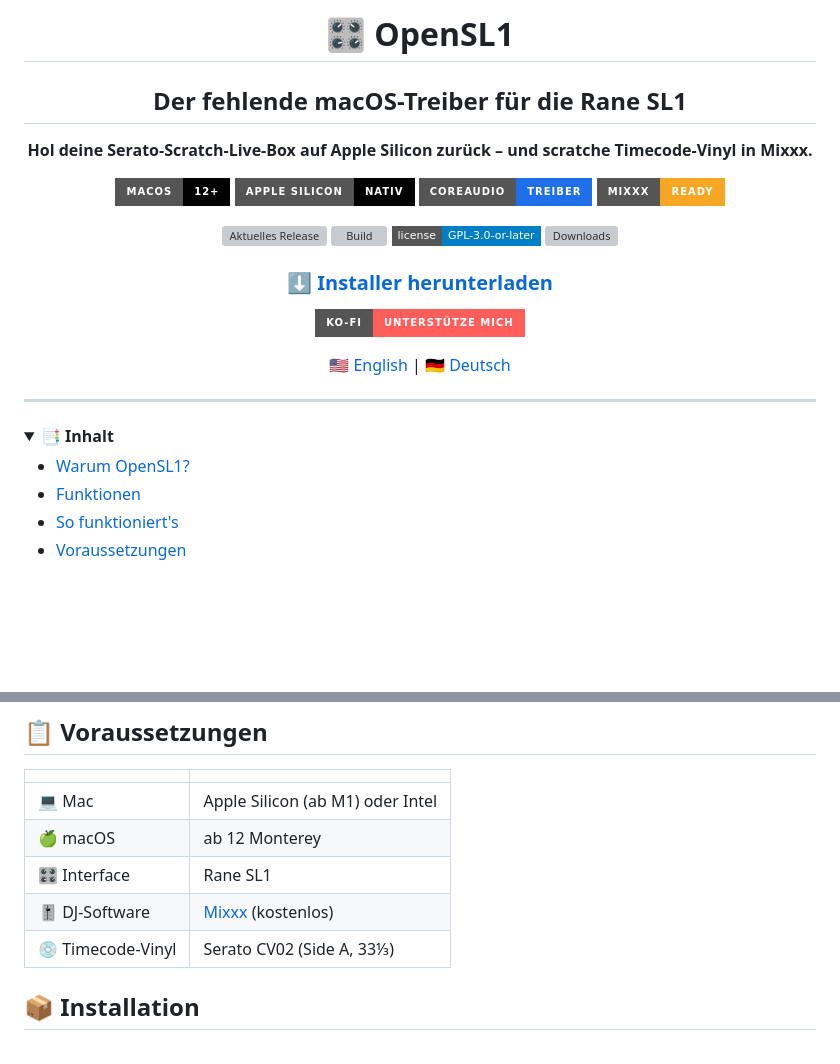
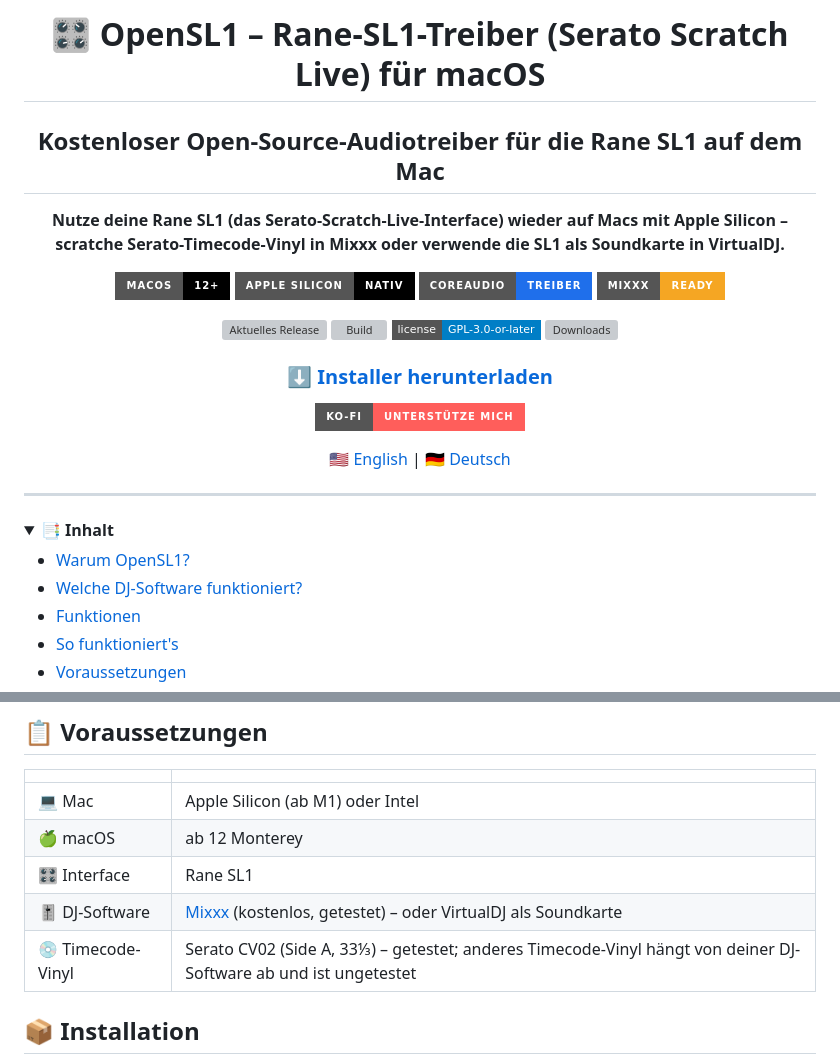
Before and after one commit to OnSerious/OpenSL1, a Markdown page: README.de.md, 2 parts joined by grey strips. GitHub-like rendering; badges without logos; blank space fills up the shorter version; grey boxes are pictures that could not be loaded.

```diff
--- a/README.de.md
+++ b/README.de.md
@@ -1,10 +1,10 @@
 <div align="center">
 
-# 🎛️ OpenSL1
+# 🎛️ OpenSL1 – Rane-SL1-Treiber (Serato Scratch Live) für macOS
 
-## Der fehlende macOS-Treiber für die Rane SL1
+## Kostenloser Open-Source-Audiotreiber für die Rane SL1 auf dem Mac
 
-**Hol deine Serato-Scratch-Live-Box auf Apple Silicon zurück – und scratche Timecode-Vinyl in Mixxx.**
+**Nutze deine Rane SL1 (das Serato-Scratch-Live-Interface) wieder auf Macs mit Apple Silicon – scratche Serato-Timecode-Vinyl in Mixxx oder verwende die SL1 als Soundkarte in VirtualDJ.**
 
 <img alt="macOS 12+" src="https://img.shields.io/badge/macOS-12%2B-000000?style=for-the-badge&logo=apple&logoColor=white"> <img alt="Apple Silicon nativ" src="https://img.shields.io/badge/Apple%20Silicon-nativ-000000?style=for-the-badge&logo=apple&logoColor=white"> <img alt="CoreAudio-Treiber" src="https://img.shields.io/badge/CoreAudio-Treiber-1f6feb?style=for-the-badge"> <img alt="Läuft mit Mixxx" src="https://img.shields.io/badge/Mixxx-ready-f5a623?style=for-the-badge">
 
@@ -27,6 +27,7 @@
 <summary><b>📑 Inhalt</b></summary>
 
 - [Warum OpenSL1?](#-warum-opensl1)
+- [Welche DJ-Software funktioniert?](#-welche-dj-software-funktioniert-mit-der-sl1-auf-macos)
 - [Funktionen](#-funktionen)
 - [So funktioniert's](#-so-funktionierts)
 - [Voraussetzungen](#-voraussetzungen)
@@ -97,8 +110,8 @@ macOS als CoreAudio-Gerät bereit. Der Takt kommt von der SL1 selbst – nichts
 | 💻 Mac | Apple Silicon (ab M1) oder Intel |
 | 🍏 macOS | ab 12 Monterey |
 | 🎛️ Interface | Rane SL1 |
-| 🎚️ DJ-Software | [Mixxx](https://mixxx.org) (kostenlos) |
-| 💿 Timecode-Vinyl | Serato CV02 (Side A, 33⅓) |
+| 🎚️ DJ-Software | [Mixxx](https://mixxx.org) (kostenlos, getestet) – oder VirtualDJ als Soundkarte |
+| 💿 Timecode-Vinyl | Serato CV02 (Side A, 33⅓) – getestet; anderes Timecode-Vinyl hängt von deiner DJ-Software ab und ist ungetestet |
 
 ## 📦 Installation
 
```
Also changed, not shown: other parts of README.de.md (+41 -3 lines), README.md (+47 -8 lines).
